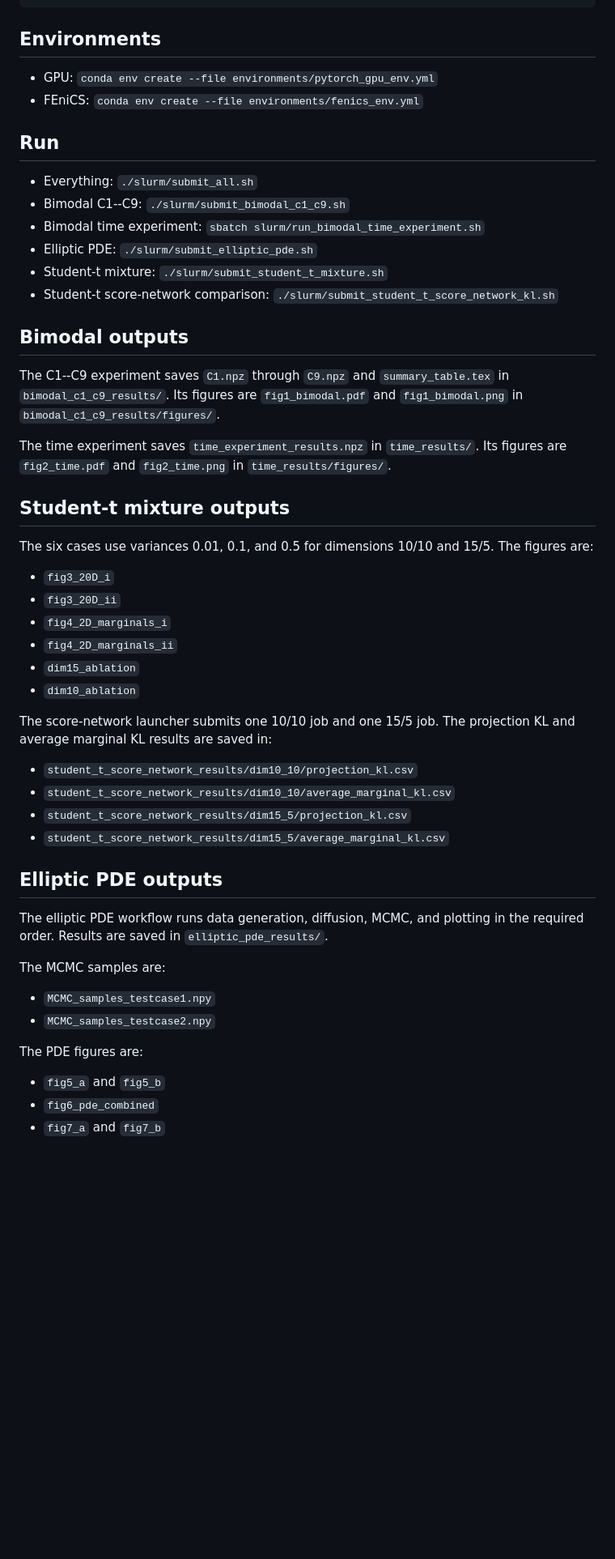
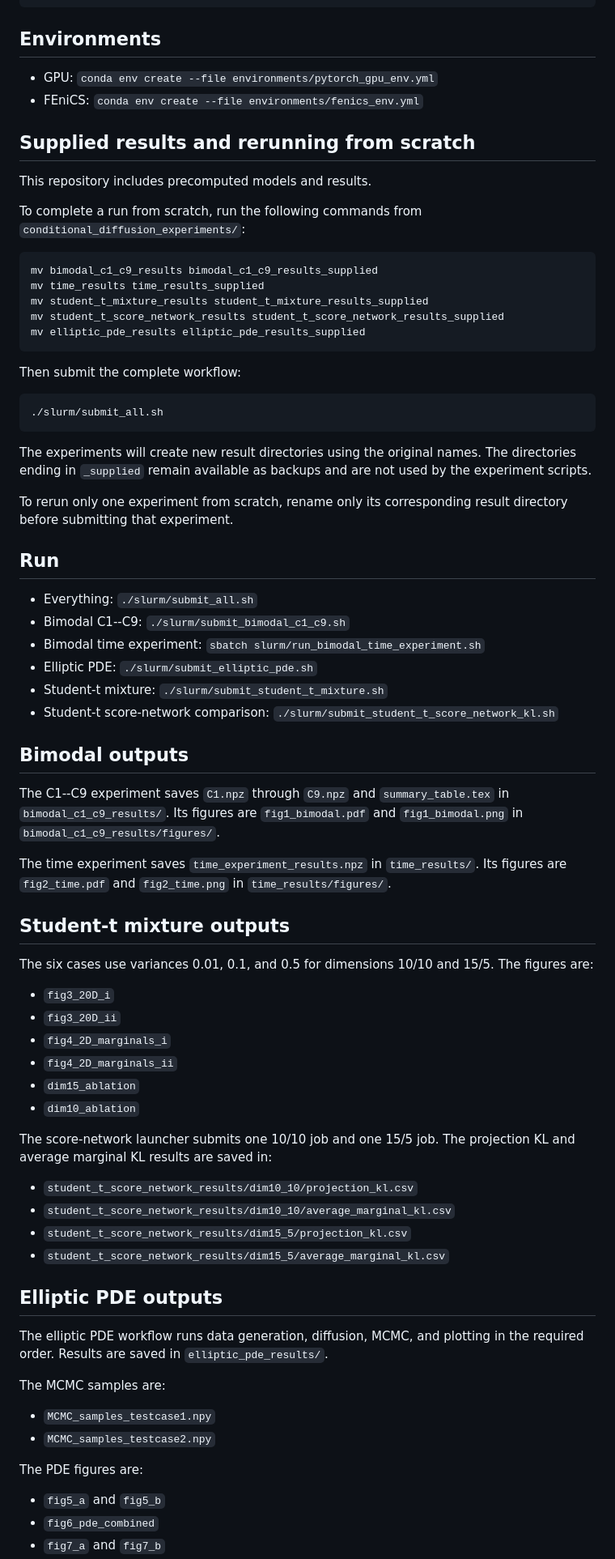
Before and after one commit to tatsuoka3/Exact-Cond-Score-Guided-Gen-Modeling-for-Amortized-Inference-in-UQ, a Markdown page: conditional_diffusion_experiments/README.md, the part around one of its changes. Shown at 81% size. Drawn GitHub-style; blank space fills up the shorter version.

Commit message:
Update README with rerun instructions

````diff
--- a/conditional_diffusion_experiments/README.md
+++ b/conditional_diffusion_experiments/README.md
@@ -38,29 +38,64 @@ experiments share `shared_experiment_utils.py`.
         └── run_elliptic_pde_plots.sh
 
 ## Environments
+
 - GPU: `conda env create --file environments/pytorch_gpu_env.yml`
 - FEniCS: `conda env create --file environments/fenics_env.yml`
 
+## Supplied results and rerunning from scratch
+
+This repository includes precomputed models and results.
+
+To complete a run from scratch, run the following commands from
+`conditional_diffusion_experiments/`:
+
+```bash
+mv bimodal_c1_c9_results bimodal_c1_c9_results_supplied
+mv time_results time_results_supplied
+mv student_t_mixture_results student_t_mixture_results_supplied
+mv student_t_score_network_results student_t_score_network_results_supplied
+mv elliptic_pde_results elliptic_pde_results_supplied
+```
+
+Then submit the complete workflow:
+
+```bash
+./slurm/submit_all.sh
+```
+
+The experiments will create new result directories using the original names.
+The directories ending in `_supplied` remain available as backups and are not
+used by the experiment scripts.
+
+To rerun only one experiment from scratch, rename only its corresponding result
+directory before submitting that experiment.
+
 ## Run
+
 - Everything: `./slurm/submit_all.sh`
 - Bimodal C1--C9: `./slurm/submit_bimodal_c1_c9.sh`
 - Bimodal time experiment: `sbatch slurm/run_bimodal_time_experiment.sh`
 - Elliptic PDE: `./slurm/submit_elliptic_pde.sh`
 - Student-t mixture: `./slurm/submit_student_t_mixture.sh`
-- Student-t score-network comparison: `./slurm/submit_student_t_score_network_kl.sh`
+- Student-t score-network comparison:
+  `./slurm/submit_student_t_score_network_kl.sh`
 
 ## Bimodal outputs
+
 The C1--C9 experiment saves `C1.npz` through `C9.npz` and
 `summary_table.tex` in `bimodal_c1_c9_results/`. Its figures are
-`fig1_bimodal.pdf` and `fig1_bimodal.png` in `bimodal_c1_c9_results/figures/`.
+`fig1_bimodal.pdf` and `fig1_bimodal.png` in
+`bimodal_c1_c9_results/figures/`.
 
 The time experiment saves `time_experiment_results.npz` in `time_results/`.
 Its figures are `fig2_time.pdf` and `fig2_time.png` in
 `time_results/figures/`.
 
 ## Student-t mixture outputs
+
 The six cases use variances 0.01, 0.1, and 0.5 for dimensions 10/10 and 15/5.
 The figures are:
+
 - `fig3_20D_i`
 - `fig3_20D_ii`
 - `fig4_2D_marginals_i`
@@ -70,20 +105,24 @@ The figures are:
 
 The score-network launcher submits one 10/10 job and one 15/5 job. The
 projection KL and average marginal KL results are saved in:
+
 - `student_t_score_network_results/dim10_10/projection_kl.csv`
 - `student_t_score_network_results/dim10_10/average_marginal_kl.csv`
 - `student_t_score_network_results/dim15_5/projection_kl.csv`
 - `student_t_score_network_results/dim15_5/average_marginal_kl.csv`
 
 ## Elliptic PDE outputs
+
 The elliptic PDE workflow runs data generation, diffusion, MCMC, and plotting
 in the required order. Results are saved in `elliptic_pde_results/`.
 
 The MCMC samples are:
+
 - `MCMC_samples_testcase1.npy`
 - `MCMC_samples_testcase2.npy`
 
 The PDE figures are:
+
 - `fig5_a` and `fig5_b`
 - `fig6_pde_combined`
 - `fig7_a` and `fig7_b`
````
Also changed, not shown: other parts of conditional_diffusion_experiments/README.md (+3 -3 lines).
